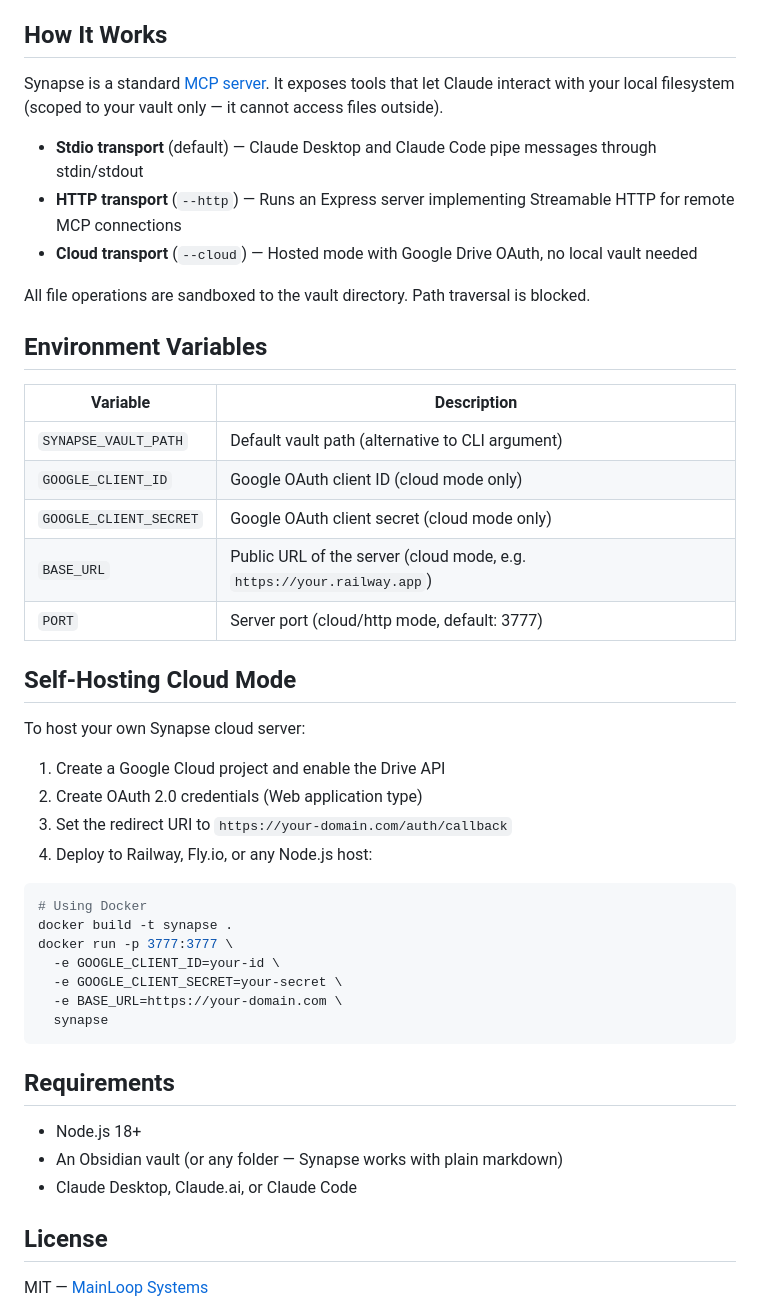
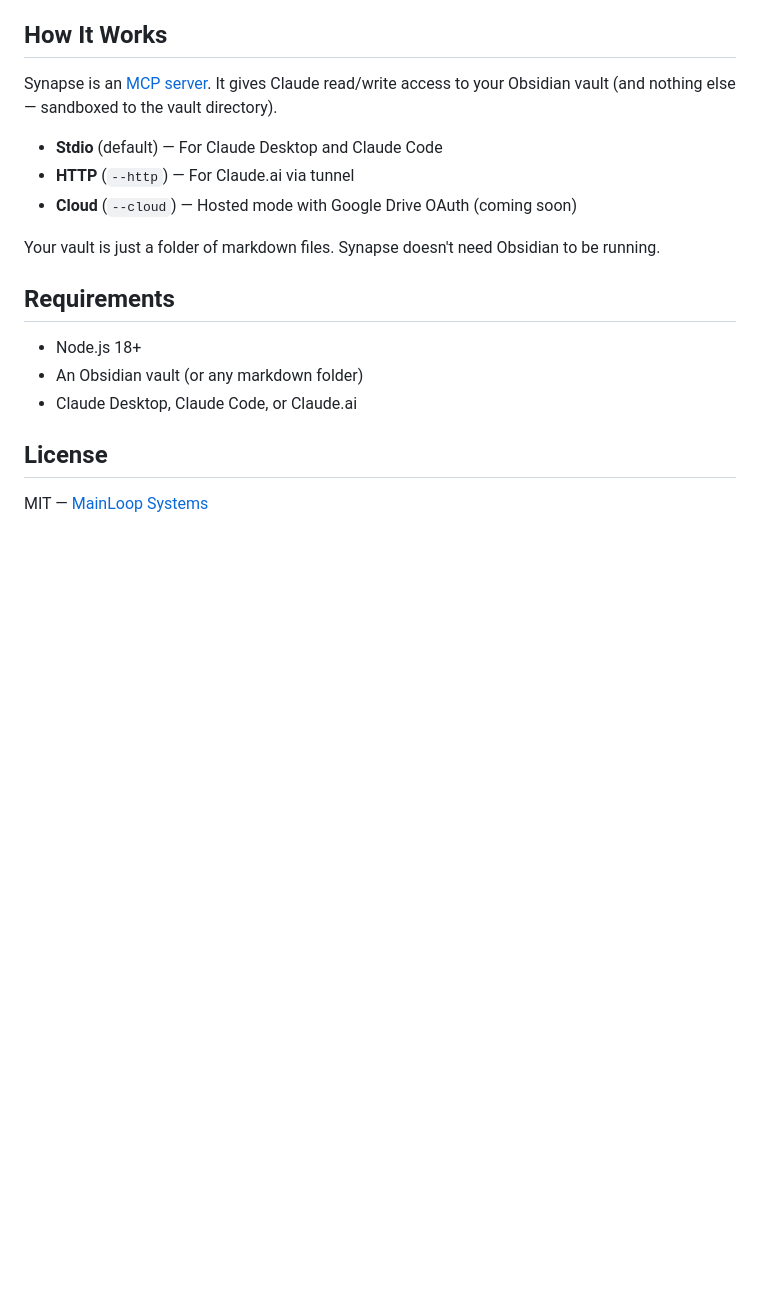
Before and after one commit to tomjrworks/synapse-obsidian, a Markdown page: README.md, the part around one of its changes. Drawn GitHub-style; blank space fills up the shorter version.

````diff
--- a/README.md
+++ b/README.md
@@ -136,48 +105,19 @@ Every answer gets filed back into the wiki. The knowledge compounds.
 
 ## How It Works
 
-Synapse is a standard [MCP server](https://modelcontextprotocol.io). It exposes tools that let Claude interact with your local filesystem (scoped to your vault only — it cannot access files outside).
+Synapse is an [MCP server](https://modelcontextprotocol.io). It gives Claude read/write access to your Obsidian vault (and nothing else — sandboxed to the vault directory).
 
-- **Stdio transport** (default) — Claude Desktop and Claude Code pipe messages through stdin/stdout
-- **HTTP transport** (`--http`) — Runs an Express server implementing Streamable HTTP for remote MCP connections
-- **Cloud transport** (`--cloud`) — Hosted mode with Google Drive OAuth, no local vault needed
+- **Stdio** (default) — For Claude Desktop and Claude Code
+- **HTTP** (`--http`) — For Claude.ai via tunnel
+- **Cloud** (`--cloud`) — Hosted mode with Google Drive OAuth (coming soon)
 
-All file operations are sandboxed to the vault directory. Path traversal is blocked.
-
-## Environment Variables
-
-| Variable               | Description                                                            |
-| ---------------------- | ---------------------------------------------------------------------- |
-| `SYNAPSE_VAULT_PATH`   | Default vault path (alternative to CLI argument)                       |
-| `GOOGLE_CLIENT_ID`     | Google OAuth client ID (cloud mode only)                               |
-| `GOOGLE_CLIENT_SECRET` | Google OAuth client secret (cloud mode only)                           |
-| `BASE_URL`             | Public URL of the server (cloud mode, e.g. `https://your.railway.app`) |
-| `PORT`                 | Server port (cloud/http mode, default: 3777)                           |
-
-## Self-Hosting Cloud Mode
-
-To host your own Synapse cloud server:
-
-1. Create a Google Cloud project and enable the Drive API
-2. Create OAuth 2.0 credentials (Web application type)
-3. Set the redirect URI to `https://your-domain.com/auth/callback`
-4. Deploy to Railway, Fly.io, or any Node.js host:
-
-```bash
-# Using Docker
-docker build -t synapse .
-docker run -p 3777:3777 \
-  -e GOOGLE_CLIENT_ID=your-id \
-  -e GOOGLE_CLIENT_SECRET=your-secret \
-  -e BASE_URL=https://your-domain.com \
-  synapse
-```
+Your vault is just a folder of markdown files. Synapse doesn't need Obsidian to be running.
 
 ## Requirements
 
 - Node.js 18+
-- An Obsidian vault (or any folder — Synapse works with plain markdown)
-- Claude Desktop, Claude.ai, or Claude Code
+- An Obsidian vault (or any markdown folder)
+- Claude Desktop, Claude Code, or Claude.ai
 
 ## License
 
````
Also changed, not shown: other parts of README.md (+63 -94 lines).
